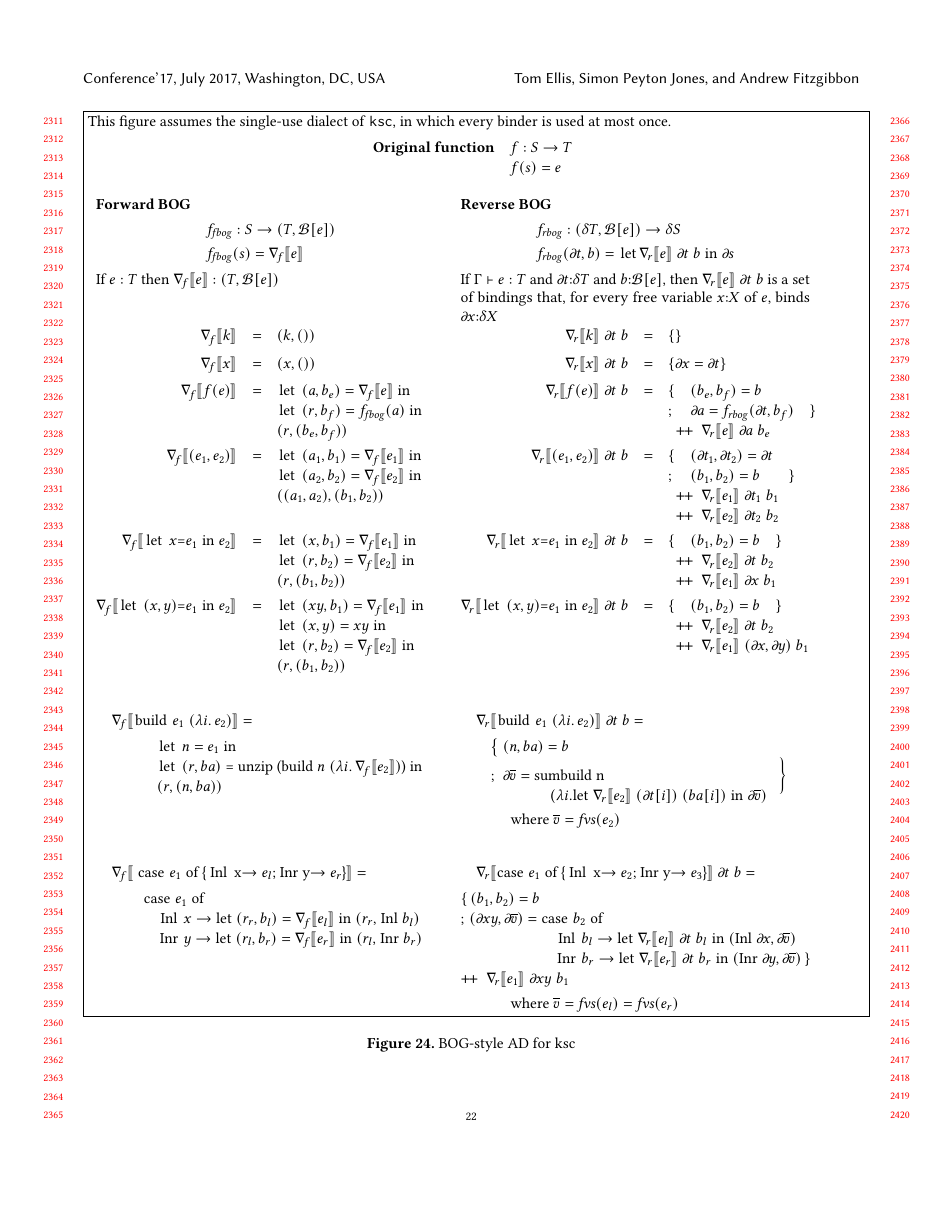
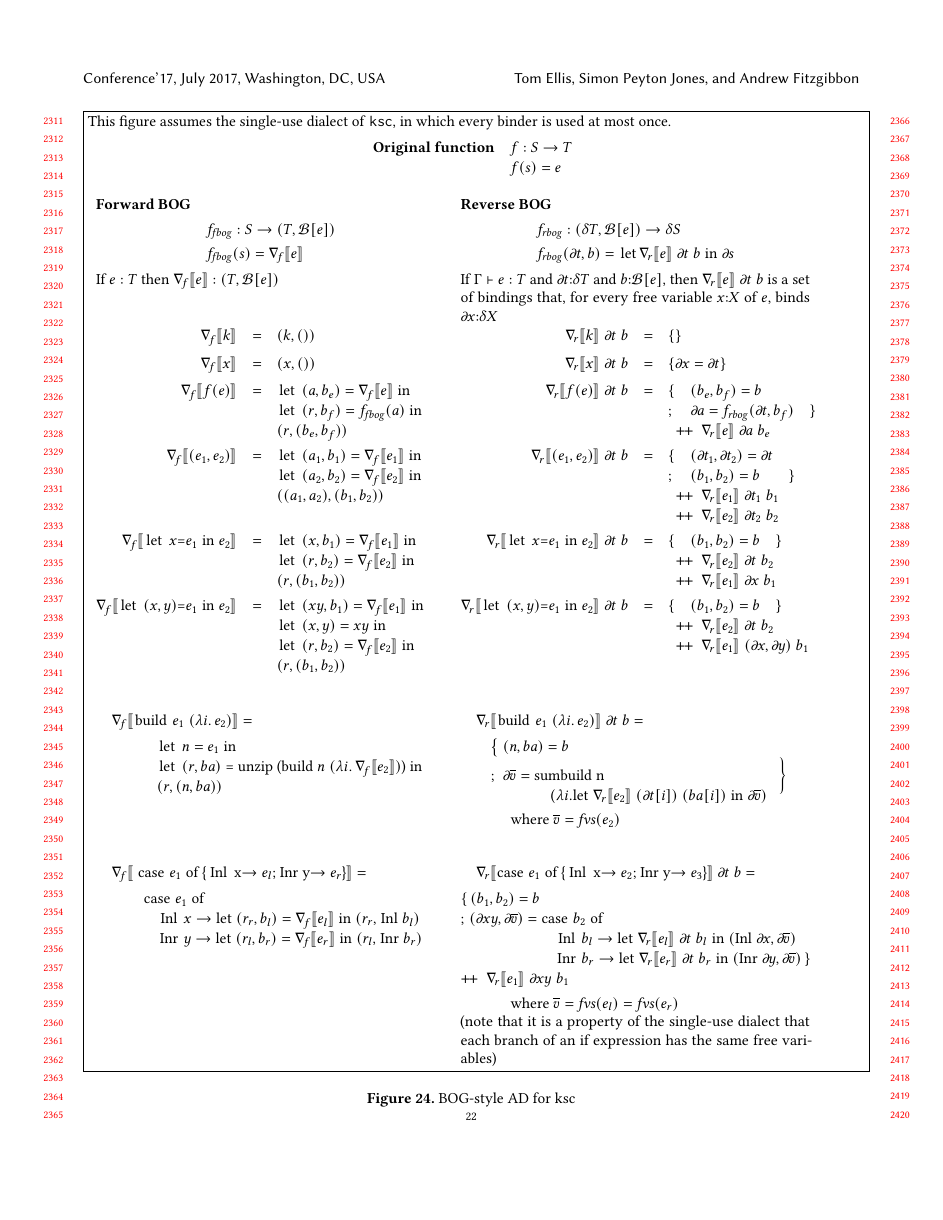
Before and after one commit to microsoft/knossos-ksc, a LaTeX paper (doc/AD.tex): page 22 of 23. Compiled offline with pdfLaTeX.

Commit message:
Explain why fvs are the same

```diff
--- a/doc/AD.tex
+++ b/doc/AD.tex
@@ -2225,7 +2225,9 @@ If $\Gamma \vdash e : T$ and $\gradf{t}{:}\tangent{T}$ and $b{:}\bog{e}$,
          \append \; \gradrbogEB{e_1}{\gradf{xy}}{b_1}
          \end{codearray}
     \end{multline*}
-\hspace{3em} where $\overline{v} = \freevars{e_l} = \freevars{e_r}$
+\hspace{3em} where $\overline{v} = \freevars{e_l} = \freevars{e_r}$ \\
+(note that it is a property of the single-use dialect that each branch
+of an if expression has the same free variables)
 }\\
 \end{tabular}
 \end{minipage}}
```
